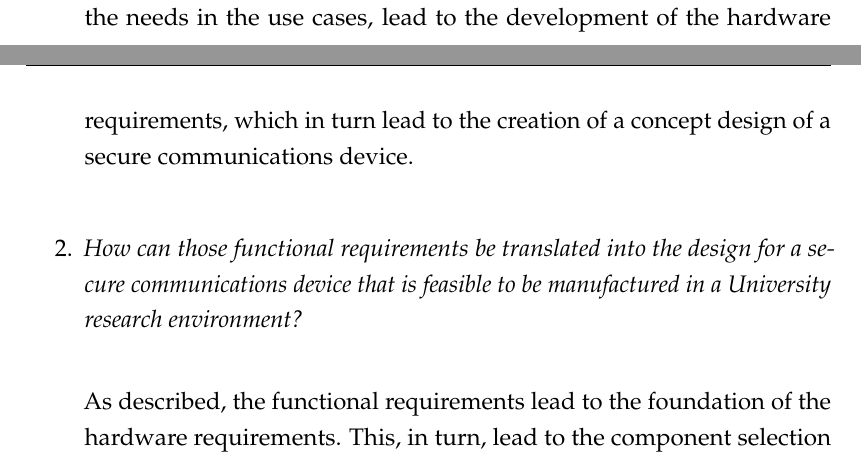
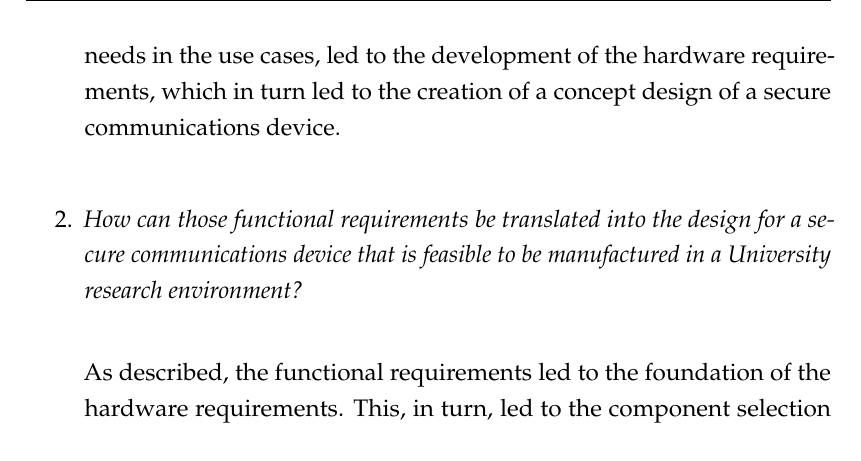
Before and after one commit to lsm1996/thesis, a LaTeX thesis (main.tex, which reads Chapters/Chapter7.tex): two parts of pages 67 and 68 of 98 before the commit and part of page 68 of 98 after it, the two joined at a grey line, cut so that both start at the same text. Compiled offline with pdfLaTeX.

Commit message:
fix lead to -> led to where required

```diff
--- a/Chapters/Chapter7.tex
+++ b/Chapters/Chapter7.tex
@@ -51,11 +51,11 @@ The following paragraphs describe the research questions and detail the results
 
 	The core use cases and functional requirements were developed in Chapter \ref{Chapter3}.
 These use cases included the basic telephony functions of the phone, and how a user would utilise the phone to complete certain tasks.
-The functional requirements, which came about through identifying the needs in the use cases, lead to the development of the hardware requirements, which in turn lead to the creation of a concept design of a secure communications device.\\
+The functional requirements, which came about through identifying the needs in the use cases, led to the development of the hardware requirements, which in turn led to the creation of a concept design of a secure communications device.\\
 
 \item \textit{How can those functional requirements be translated into the design for a secure communications device that is feasible to be manufactured in a University research environment?}\\
 
-	As described, the functional requirements lead to the foundation of the hardware requirements. This, in turn, lead to the component selection phase during which, all of the components were selected based on their availability to be able to locally assembled.
+	As described, the functional requirements led to the foundation of the hardware requirements. This, in turn, led to the component selection phase during which, all of the components were selected based on their availability to be able to locally assembled.
 During the component selection phase, some suitable components were rejected, this was due to not being feasible for assembly.\\
 
 \item \textit{Given the necessity to include a complex cellular modem in the design, how can that device be contained, and when necessary deprived of power?}\\
```
Also changed, not shown: Chapters/Chapter2.tex (+1 -1 lines), cpu-complexity/cpucomplexity.pdf, Chapters/Chapter7.tex (4 more changed lines).
